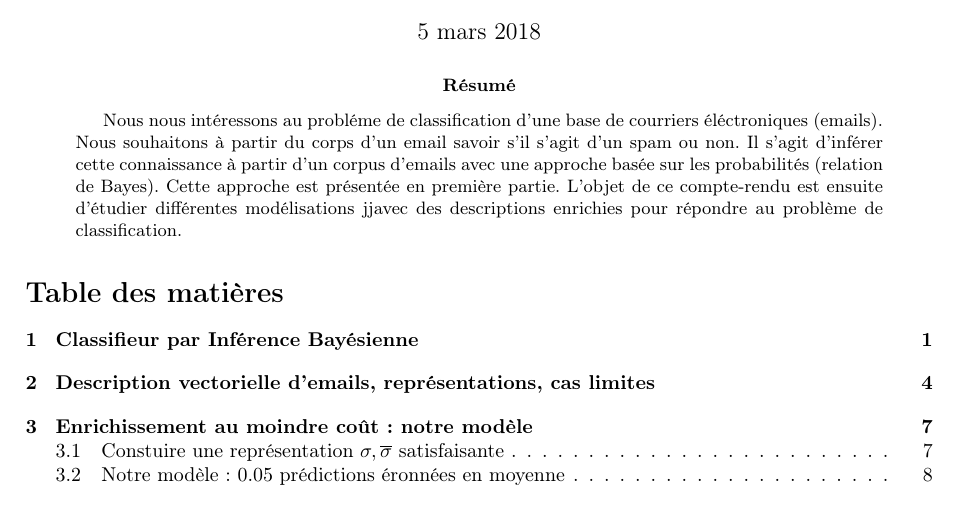
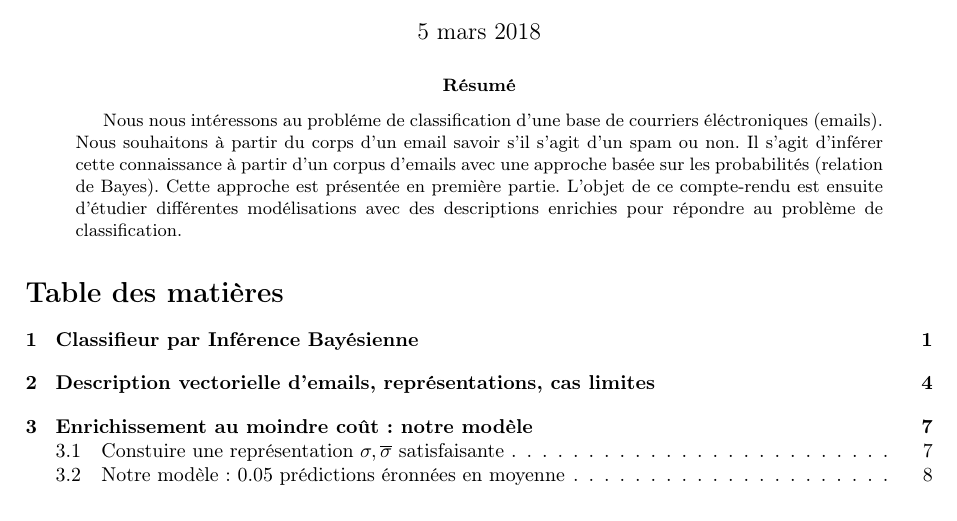
Before and after one commit to malikbenkirane/ip-stats-projet1, a LaTeX paper (compterendu/cr.tex): part of page 1 of 8, cut so that both start at the same text. Compiled offline with pdfLaTeX.

Commit message:
Correction typo resume

```diff
--- a/compterendu/cr.tex
+++ b/compterendu/cr.tex
@@ -45,7 +45,7 @@ d'un spam ou non. Il s'agit d'inf\'erer cette connaissance \`a partir
 d'un corpus d'emails avec une approche bas\'ee sur les probabilit\'es
 (relation de Bayes). Cette approche est  pr\'esent\'ee en premi\`ere partie.
 L'objet de ce compte-rendu est ensuite d'\'etudier diff\'erentes mod\'elisations
-jjavec des descriptions enrichies pour r\'epondre au probl\`eme de classification.
+avec des descriptions enrichies pour r\'epondre au probl\`eme de classification.
 \end{abstract}
 
 \tableofcontents
```
Also changed, not shown: compterendu.pdf.
